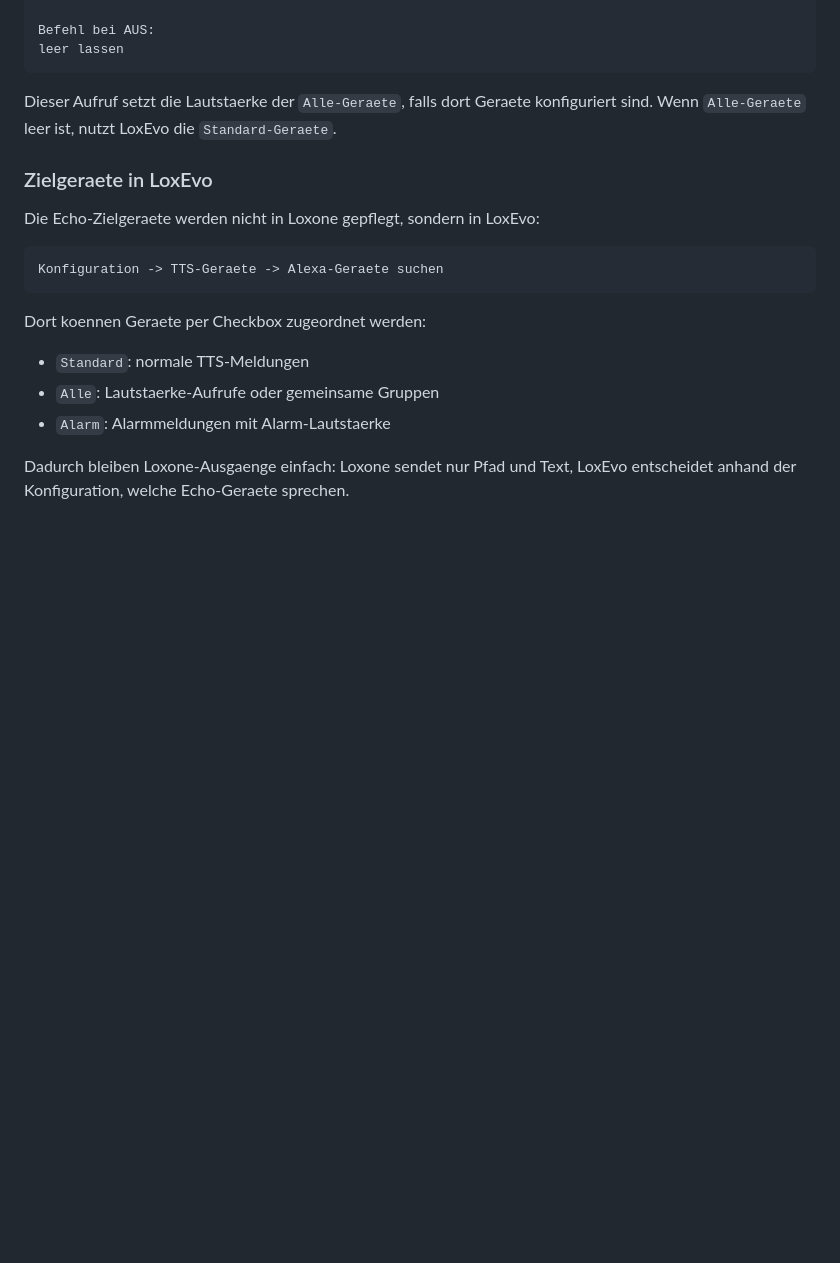
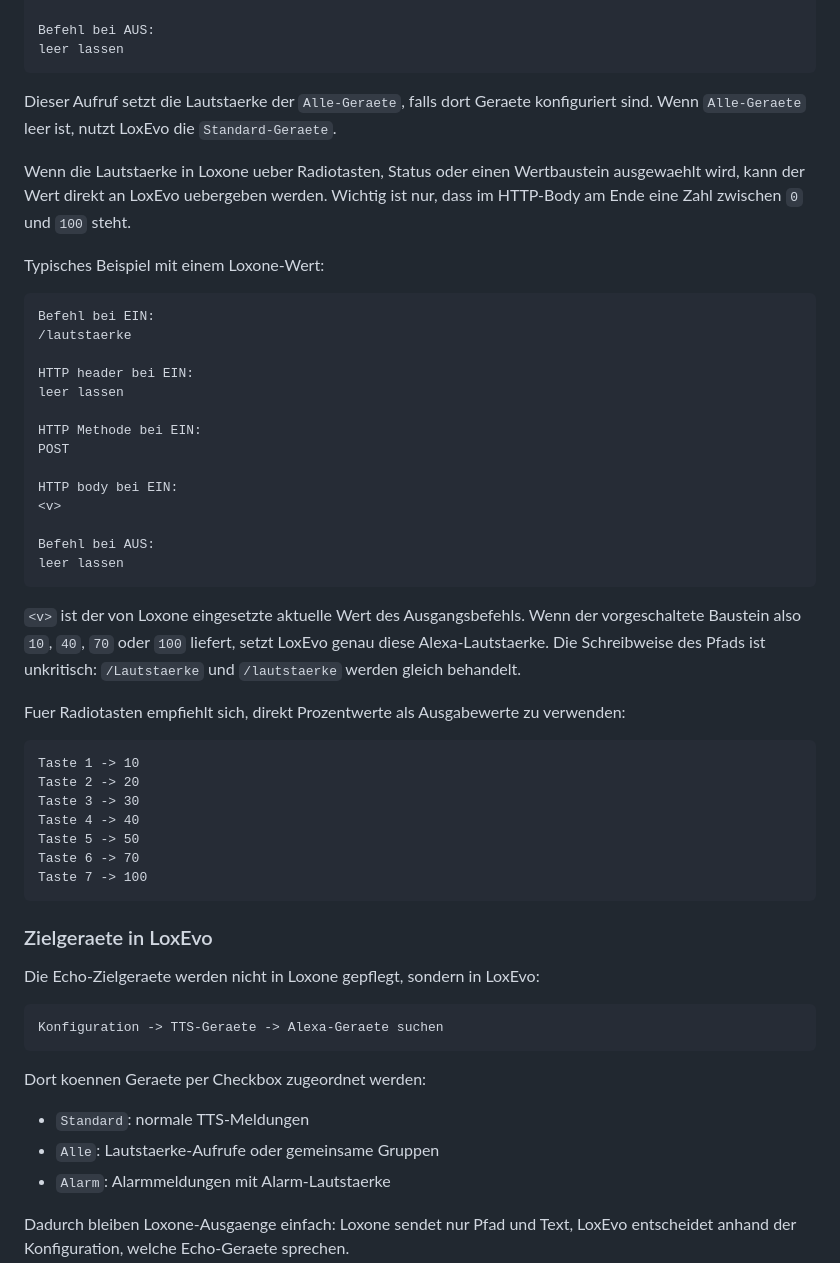
Before and after one commit to herdan75/loxevo, a Markdown page: README.md, the part around the change. Rendered like a GitHub page; blank space fills up the shorter version.

Commit message:
Document Loxone volume transfer

````diff
--- a/README.md
+++ b/README.md
@@ -321,6 +321,41 @@ leer lassen
 
 Dieser Aufruf setzt die Lautstaerke der `Alle-Geraete`, falls dort Geraete konfiguriert sind. Wenn `Alle-Geraete` leer ist, nutzt LoxEvo die `Standard-Geraete`.
 
+Wenn die Lautstaerke in Loxone ueber Radiotasten, Status oder einen Wertbaustein ausgewaehlt wird, kann der Wert direkt an LoxEvo uebergeben werden. Wichtig ist nur, dass im HTTP-Body am Ende eine Zahl zwischen `0` und `100` steht.
+
+Typisches Beispiel mit einem Loxone-Wert:
+
+```text
+Befehl bei EIN:
+/lautstaerke
+
+HTTP header bei EIN:
+leer lassen
+
+HTTP Methode bei EIN:
+POST
+
+HTTP body bei EIN:
+<v>
+
+Befehl bei AUS:
+leer lassen
+```
+
+`<v>` ist der von Loxone eingesetzte aktuelle Wert des Ausgangsbefehls. Wenn der vorgeschaltete Baustein also `10`, `40`, `70` oder `100` liefert, setzt LoxEvo genau diese Alexa-Lautstaerke. Die Schreibweise des Pfads ist unkritisch: `/Lautstaerke` und `/lautstaerke` werden gleich behandelt.
+
+Fuer Radiotasten empfiehlt sich, direkt Prozentwerte als Ausgabewerte zu verwenden:
+
+```text
+Taste 1 -> 10
+Taste 2 -> 20
+Taste 3 -> 30
+Taste 4 -> 40
+Taste 5 -> 50
+Taste 6 -> 70
+Taste 7 -> 100
+```
+
 ### Zielgeraete in LoxEvo
 
 Die Echo-Zielgeraete werden nicht in Loxone gepflegt, sondern in LoxEvo:
````
